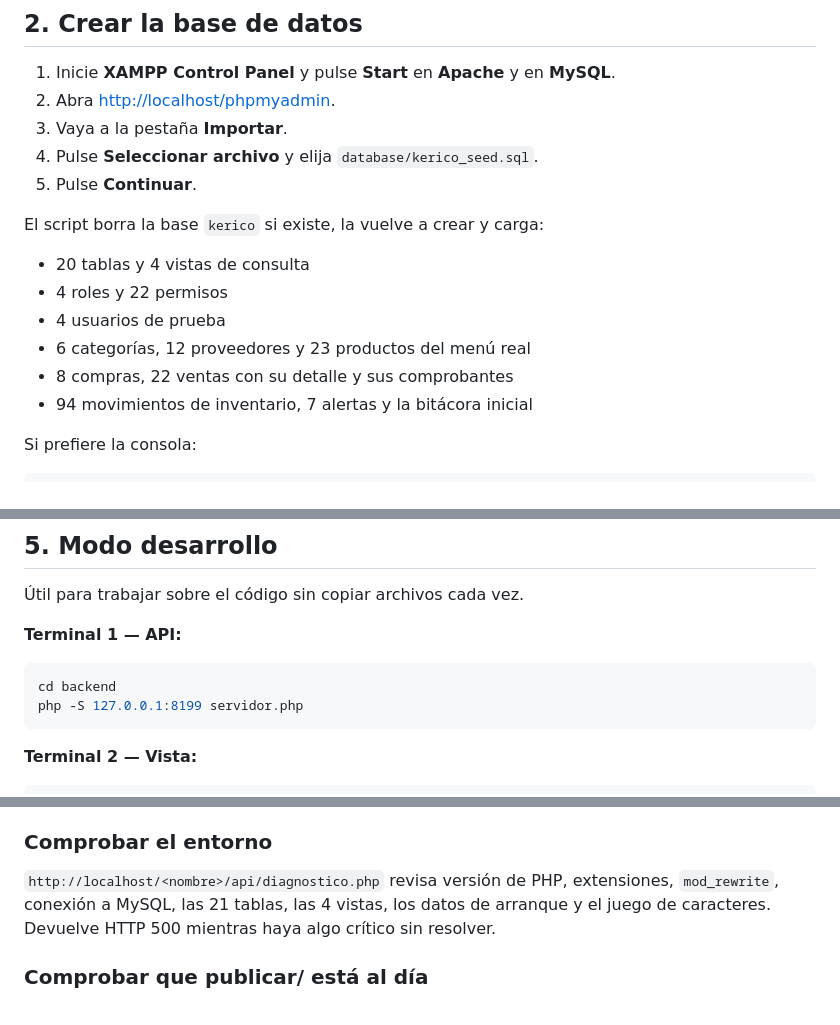
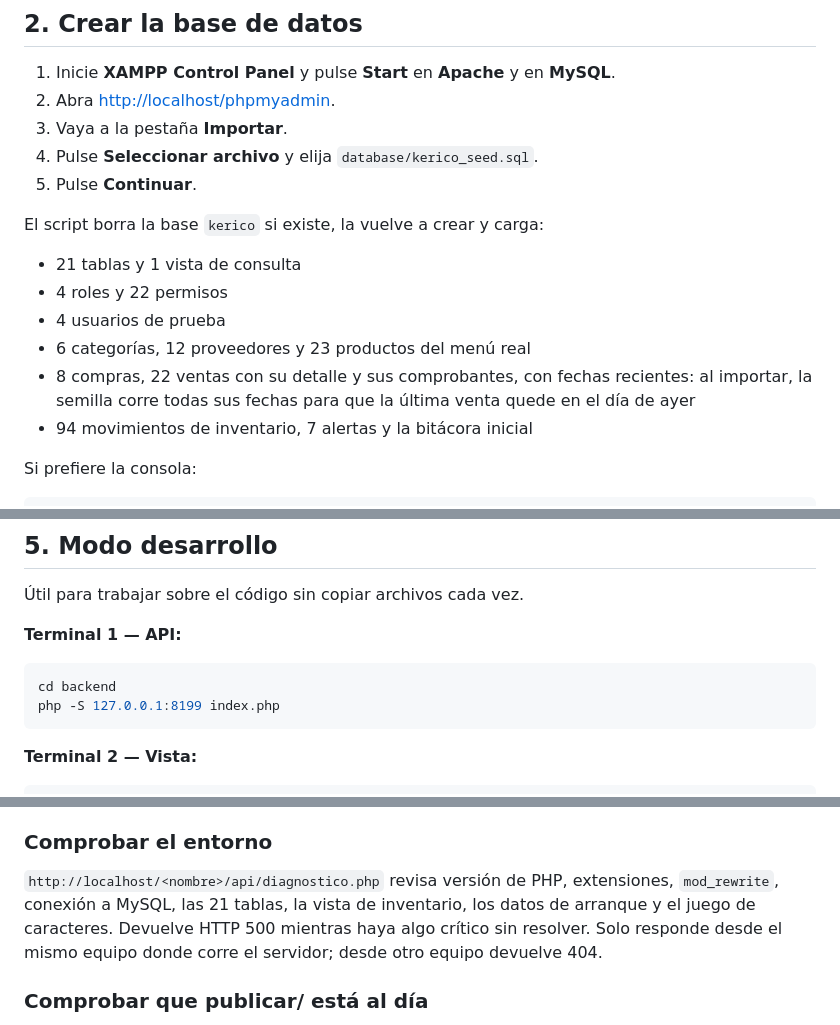
Before and after one commit to juaspc-art2/Sistema-de-registro-e-inventario-Ke-rico, a Markdown page: INSTALACION.md, 3 parts joined by grey strips. Drawn GitHub-style.

````diff
--- a/INSTALACION.md
+++ b/INSTALACION.md
@@ -23,11 +23,12 @@ activadas por defecto en XAMPP.
 
 El script borra la base `kerico` si existe, la vuelve a crear y carga:
 
-- 20 tablas y 4 vistas de consulta
+- 21 tablas y 1 vista de consulta
 - 4 roles y 22 permisos
 - 4 usuarios de prueba
 - 6 categorías, 12 proveedores y 23 productos del menú real
-- 8 compras, 22 ventas con su detalle y sus comprobantes
+- 8 compras, 22 ventas con su detalle y sus comprobantes, con fechas recientes: al importar,
+  la semilla corre todas sus fechas para que la última venta quede en el día de ayer
 - 94 movimientos de inventario, 7 alertas y la bitácora inicial
 
 Si prefiere la consola:
@@ -140,7 +141,7 @@ el backend ya combinados.
 
 ```bash
 cd backend
-php -S 127.0.0.1:8199 servidor.php
+php -S 127.0.0.1:8199 index.php
 ```
 
 **Terminal 2 — Vista:**
@@ -310,8 +368,9 @@ partir de su propia ubicación, así que funciona igual en `htdocs/kerico`, en
 ### Comprobar el entorno
 
 `http://localhost/<nombre>/api/diagnostico.php` revisa versión de PHP, extensiones,
-`mod_rewrite`, conexión a MySQL, las 21 tablas, las 4 vistas, los datos de arranque y el
+`mod_rewrite`, conexión a MySQL, las 21 tablas, la vista de inventario, los datos de arranque y el
 juego de caracteres. Devuelve HTTP 500 mientras haya algo crítico sin resolver.
+Solo responde desde el mismo equipo donde corre el servidor; desde otro equipo devuelve 404.
 
 ### Comprobar que publicar/ está al día
 
````
Also changed, not shown: other parts of INSTALACION.md (+59 -2 lines), README.md (+27 -6 lines).
